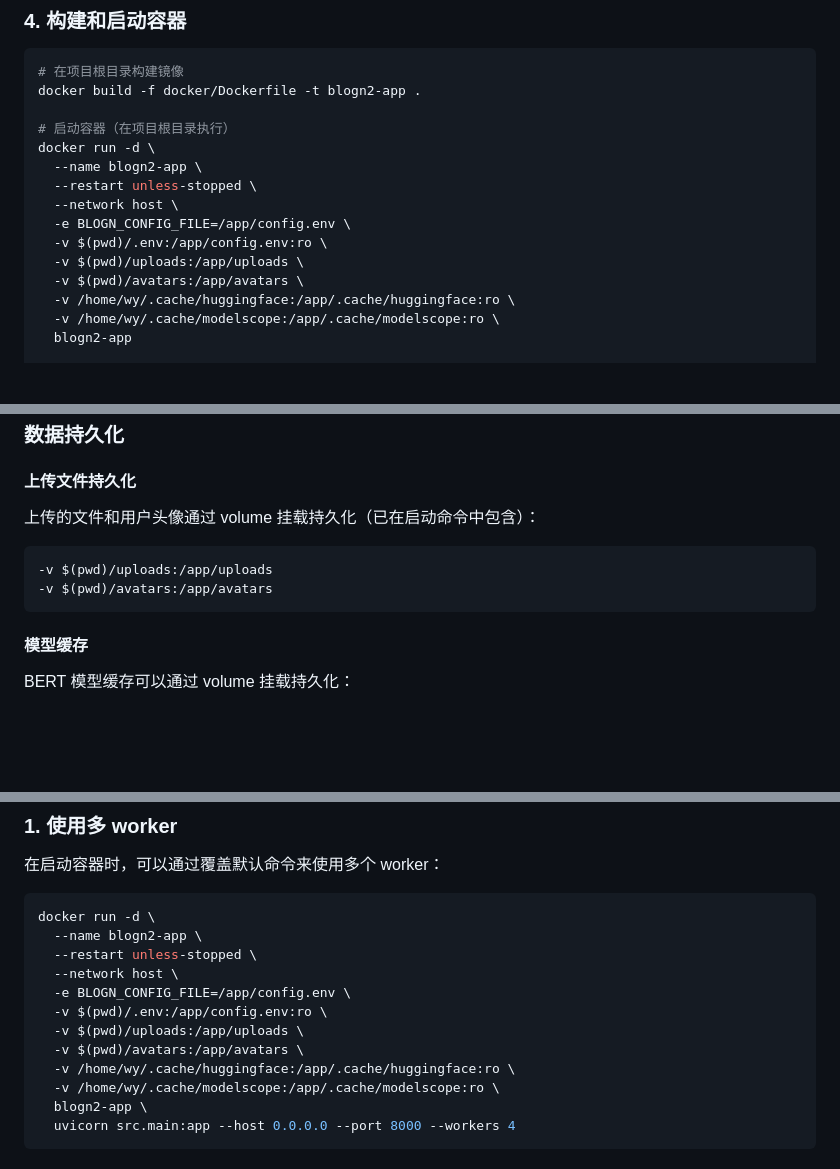
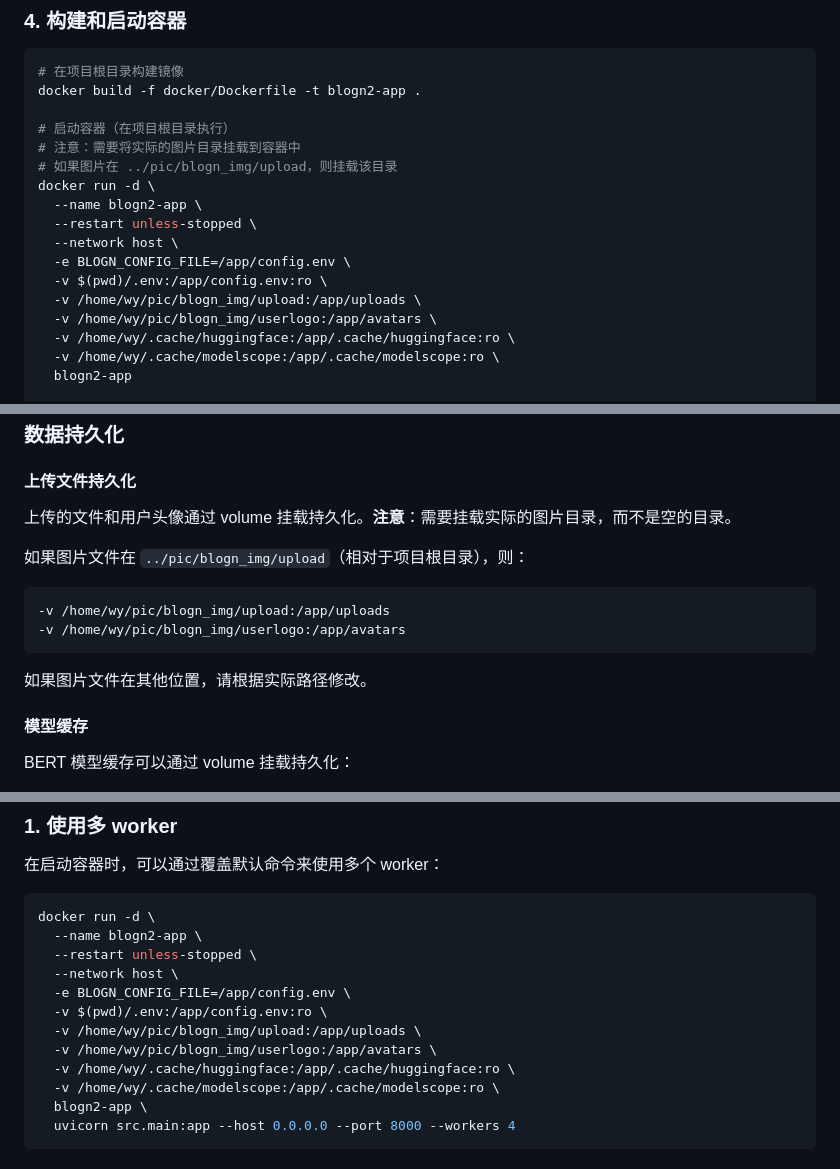
Before and after one commit to yaowangm/blogn2, a Markdown page: docker/README-DOCKER.md, 3 parts joined by grey strips. GitHub-like rendering; blank space fills up the shorter version.

Commit message:
修复 Docker 容器中图片和头像无法显示的问题
- 修复 .env 文件：将 UPLOAD_DIR 和 AVATAR_DIR 从相对路径改为容器内绝对路径
- 更新 docker run 命令：挂载实际的图片目录（/home/wy/pic/blogn_img/upload）而不是空的 uploads 目录
- 更新 README-DOCKER.md：说明需要挂载实际的图片目录，并提供正确的挂载路径示例

问题原因：
- 之前将空的 uploads 目录挂载到容器，但实际图片文件在 /home/wy/pic/blogn_img/upload/
- .env 文件中使用相对路径，在 Docker 容器中不适用

修复方案：
- 将实际图片目录挂载到容器：/home/wy/pic/blogn_img/upload -> /app/uploads
- 将实际头像目录挂载到容器：/home/wy/pic/blogn_img/userlogo -> /app/avatars
- 在 .env 文件中设置正确的绝对路径：UPLOAD_DIR=/app/uploads, AVATAR_DIR=/app/avatars

````diff
--- a/docker/README-DOCKER.md
+++ b/docker/README-DOCKER.md
@@ -77,14 +77,16 @@ chmod -R 755 uploads avatars
 docker build -f docker/Dockerfile -t blogn2-app .
 
 # 启动容器（在项目根目录执行）
+# 注意：需要将实际的图片目录挂载到容器中
+# 如果图片在 ../pic/blogn_img/upload，则挂载该目录
 docker run -d \
   --name blogn2-app \
   --restart unless-stopped \
   --network host \
   -e BLOGN_CONFIG_FILE=/app/config.env \
   -v $(pwd)/.env:/app/config.env:ro \
-  -v $(pwd)/uploads:/app/uploads \
-  -v $(pwd)/avatars:/app/avatars \
+  -v /home/wy/pic/blogn_img/upload:/app/uploads \
+  -v /home/wy/pic/blogn_img/userlogo:/app/avatars \
   -v /home/wy/.cache/huggingface:/app/.cache/huggingface:ro \
   -v /home/wy/.cache/modelscope:/app/.cache/modelscope:ro \
   blogn2-app
@@ -183,12 +185,16 @@ CACHE_REDIS_HOST=redis-container
 
 #### 上传文件持久化
 
-上传的文件和用户头像通过 volume 挂载持久化（已在启动命令中包含）：
+上传的文件和用户头像通过 volume 挂载持久化。**注意**：需要挂载实际的图片目录，而不是空的目录。
+
+如果图片文件在 `../pic/blogn_img/upload`（相对于项目根目录），则：
 
 ```bash
--v $(pwd)/uploads:/app/uploads
--v $(pwd)/avatars:/app/avatars
+-v /home/wy/pic/blogn_img/upload:/app/uploads
+-v /home/wy/pic/blogn_img/userlogo:/app/avatars
 ```
+
+如果图片文件在其他位置，请根据实际路径修改。
 
 #### 模型缓存
 
@@ -372,8 +380,8 @@ docker run -d \
   --network host \
   -e BLOGN_CONFIG_FILE=/app/config.env \
   -v $(pwd)/.env:/app/config.env:ro \
-  -v $(pwd)/uploads:/app/uploads \
-  -v $(pwd)/avatars:/app/avatars \
+  -v /home/wy/pic/blogn_img/upload:/app/uploads \
+  -v /home/wy/pic/blogn_img/userlogo:/app/avatars \
   -v /home/wy/.cache/huggingface:/app/.cache/huggingface:ro \
   -v /home/wy/.cache/modelscope:/app/.cache/modelscope:ro \
   blogn2-app \
````
Also changed, not shown: other parts of docker/README-DOCKER.md (+2 -0 lines).
